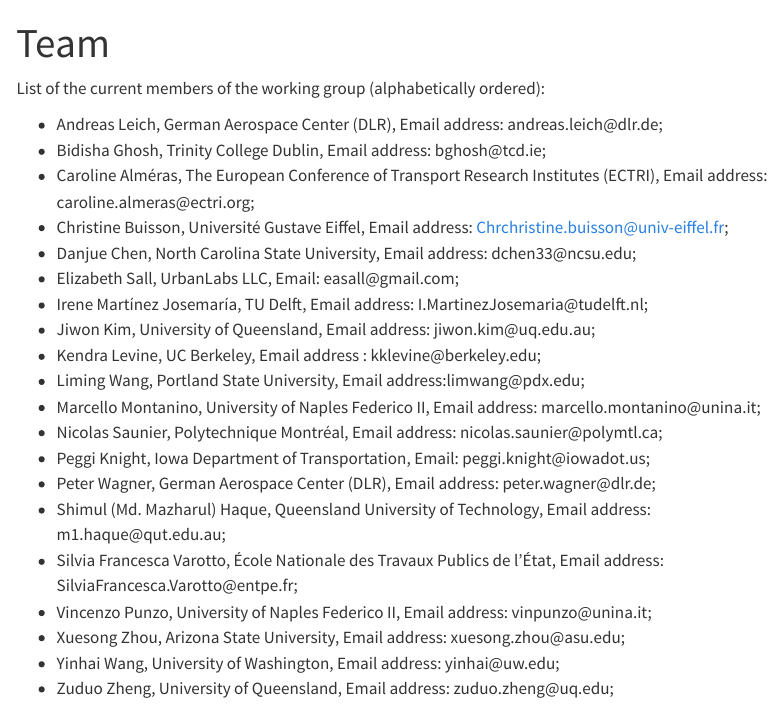
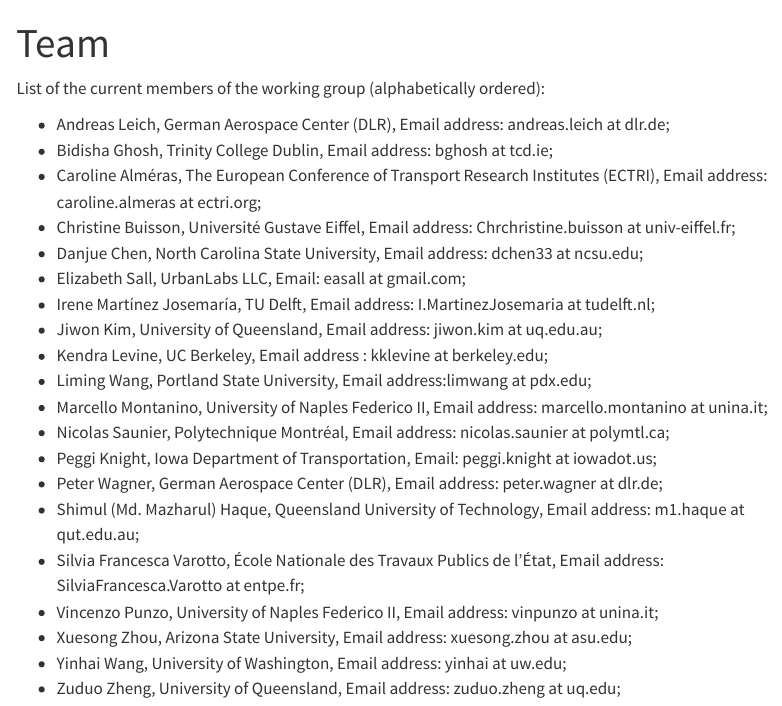
Before and after one commit to RERITEWorkingGroup/RERITE_website, a Quarto document (team.qmd): the page in a window 1100 px wide, from its top. Rendered offline with R 4.5, knitr and Pandoc in place of Quarto, with nearby package versions; menus at the side of the page are left out.

Commit message:
change @ to at.

```diff
--- a/team.qmd
+++ b/team.qmd
@@ -4,23 +4,23 @@
 
 List of the current members of the working group (alphabetically ordered):
 
--   Andreas Leich, German Aerospace Center (DLR), Email address: andreas.leich\@dlr.de;
--   Bidisha Ghosh, Trinity College Dublin, Email address: bghosh\@tcd.ie;
--   Caroline Alméras, The European Conference of Transport Research Institutes (ECTRI), Email address: caroline.almeras\@ectri.org;
--   Christine Buisson, Université Gustave Eiffel, Email address: Chrchristine.buisson@univ-eiffel.fr;
--   Danjue Chen, North Carolina State University, Email address: dchen33\@ncsu.edu;
--   Elizabeth Sall, UrbanLabs LLC, Email: easall\@gmail.com;
--   Irene Martínez Josemaría, TU Delft, Email address: I.MartinezJosemaria\@tudelft.nl;
--   Jiwon Kim, University of Queensland, Email address: jiwon.kim\@uq.edu.au;
--   Kendra Levine, UC Berkeley, Email address : kklevine\@berkeley.edu;
--   Liming Wang, Portland State University, Email address:limwang\@pdx.edu;
--   Marcello Montanino, University of Naples Federico II, Email address: marcello.montanino\@unina.it;
--   Nicolas Saunier, Polytechnique Montréal, Email address: nicolas.saunier\@polymtl.ca;
--   Peggi Knight, Iowa Department of Transportation, Email: peggi.knight\@iowadot.us;
--   Peter Wagner, German Aerospace Center (DLR), Email address: peter.wagner\@dlr.de;
--   Shimul (Md. Mazharul) Haque, Queensland University of Technology, Email address: m1.haque\@qut.edu.au;
--   Silvia Francesca Varotto, École Nationale des Travaux Publics de l'État, Email address: SilviaFrancesca.Varotto\@entpe.fr;
--   Vincenzo Punzo, University of Naples Federico II, Email address: vinpunzo\@unina.it;
--   Xuesong Zhou, Arizona State University, Email address: xuesong.zhou\@asu.edu;
--   Yinhai Wang, University of Washington, Email address: yinhai\@uw.edu;
--   Zuduo Zheng, University of Queensland, Email address: zuduo.zheng\@uq.edu;
+-   Andreas Leich, German Aerospace Center (DLR), Email address: andreas.leich at dlr.de;
+-   Bidisha Ghosh, Trinity College Dublin, Email address: bghosh at tcd.ie;
+-   Caroline Alméras, The European Conference of Transport Research Institutes (ECTRI), Email address: caroline.almeras at ectri.org;
+-   Christine Buisson, Université Gustave Eiffel, Email address: Chrchristine.buisson at univ-eiffel.fr;
+-   Danjue Chen, North Carolina State University, Email address: dchen33 at ncsu.edu;
+-   Elizabeth Sall, UrbanLabs LLC, Email: easall at gmail.com;
+-   Irene Martínez Josemaría, TU Delft, Email address: I.MartinezJosemaria at tudelft.nl;
+-   Jiwon Kim, University of Queensland, Email address: jiwon.kim at uq.edu.au;
+-   Kendra Levine, UC Berkeley, Email address : kklevine at berkeley.edu;
+-   Liming Wang, Portland State University, Email address:limwang at pdx.edu;
+-   Marcello Montanino, University of Naples Federico II, Email address: marcello.montanino at unina.it;
+-   Nicolas Saunier, Polytechnique Montréal, Email address: nicolas.saunier at polymtl.ca;
+-   Peggi Knight, Iowa Department of Transportation, Email: peggi.knight at iowadot.us;
+-   Peter Wagner, German Aerospace Center (DLR), Email address: peter.wagner at dlr.de;
+-   Shimul (Md. Mazharul) Haque, Queensland University of Technology, Email address: m1.haque at qut.edu.au;
+-   Silvia Francesca Varotto, École Nationale des Travaux Publics de l'État, Email address: SilviaFrancesca.Varotto at entpe.fr;
+-   Vincenzo Punzo, University of Naples Federico II, Email address: vinpunzo at unina.it;
+-   Xuesong Zhou, Arizona State University, Email address: xuesong.zhou at asu.edu;
+-   Yinhai Wang, University of Washington, Email address: yinhai at uw.edu;
+-   Zuduo Zheng, University of Queensland, Email address: zuduo.zheng at uq.edu;
```
Also changed, not shown: getinvolved.qmd (+1 -1 lines), docs/search.json, 2 other files.
